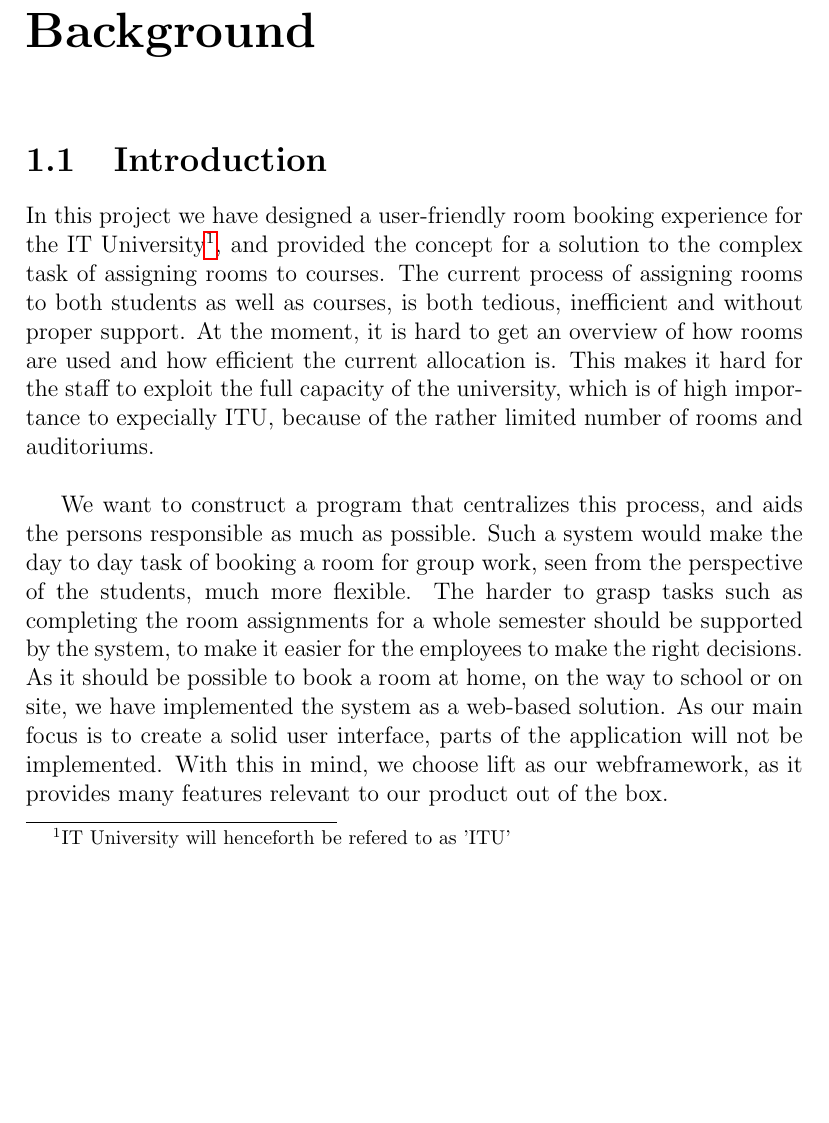
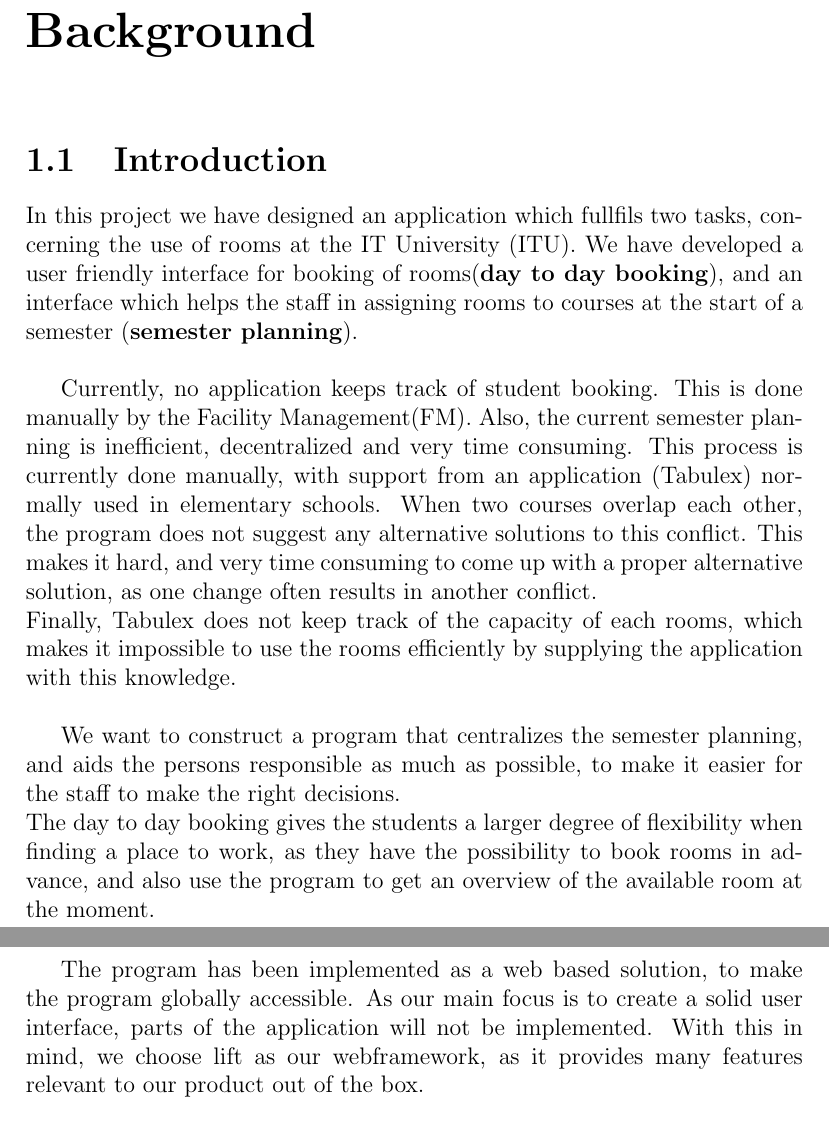
Before and after one commit to FWKM/ITUplan, a LaTeX thesis (docs/report/master/master.tex, which reads docs/report/master/Chapters/Chapter1/chapter1.tex): part of page 4 of 22 before the commit and two parts of pages 4 and 5 of 23 after it, the two joined at a grey line, cut so that both start at the same text, the shorter picture padded with empty space. Compiled offline with pdfLaTeX; an older LaTeX class or package is replaced by its successor.

Commit message:
intro edit

```diff
--- a/docs/report/master/Chapters/Chapter1/chapter1.tex
+++ b/docs/report/master/Chapters/Chapter1/chapter1.tex
@@ -1,8 +1,15 @@
 \chapter{Background}
 \section{Introduction}
-In this project we have designed a user-friendly room booking experience for the IT University\footnote{IT University will henceforth be refered to as 'ITU'}, and provided the concept for a solution to the complex task of assigning rooms to courses. The current process of assigning rooms to both students as well as courses, is both tedious, inefficient and without proper support. At the moment, it is hard to get an overview of how rooms are used and how efficient the current allocation is. This makes it hard for the staff to exploit the full capacity of the university, which is of high importance to expecially ITU, because of the rather limited number of rooms and auditoriums. \\
+In this project we have designed an application which fullfils two tasks, concerning the use of rooms at the IT University (ITU). We have developed a user friendly interface for booking of rooms(\textbf{day to day booking}), and an interface which helps the staff in assigning rooms to courses at the start of a semester (\textbf{semester planning}).\\
 
-We want to construct a program that centralizes this process, and aids the persons responsible as much as possible. Such a system would make the day to day task of booking a room for group work, seen from the perspective of the students, much more flexible. The harder to grasp tasks such as completing the room assignments for a whole semester should be supported by the system, to make it easier for the employees to make the right decisions.\\ As it should be possible to book a room at home, on the way to school or on site, we have implemented the system as a web-based solution. As our main focus is to create a solid user interface, parts of the application will not be implemented. With this in mind, we choose lift as our webframework, as it provides many features relevant to our product out of the box.
+Currently, no application keeps track of student booking. This is done manually by the Facility Management(FM). Also, the current semester planning is inefficient, decentralized and very time consuming. This process is currently done manually, with support from an application (Tabulex) normally used in elementary schools. When two courses overlap each other, the program does not suggest any alternative solutions to this conflict. This makes it hard, and very time consuming to come up with a proper alternative solution, as one change often results in another conflict.\\
+Finally, Tabulex does not keep track of the capacity of each rooms, which makes it impossible to use the rooms efficiently by supplying the application with this knowledge.\\
+
+We want to construct a program that centralizes the semester planning, and aids the persons responsible as much as possible, to make it easier for the staff to make the right decisions. \\
+The day to day booking gives the students a larger degree of flexibility when finding a place to work, as they have the possibility to book rooms in advance, and also use the program to get an overview of the available room at the moment.\\
+
+
+The program has been implemented as a web based solution, to make the program globally accessible. As our main focus is to create a solid user interface, parts of the application will not be implemented. With this in mind, we choose lift as our webframework, as it provides many features relevant to our product out of the box.
 
 \pagebreak
 \label{sec:current_situation}
```
